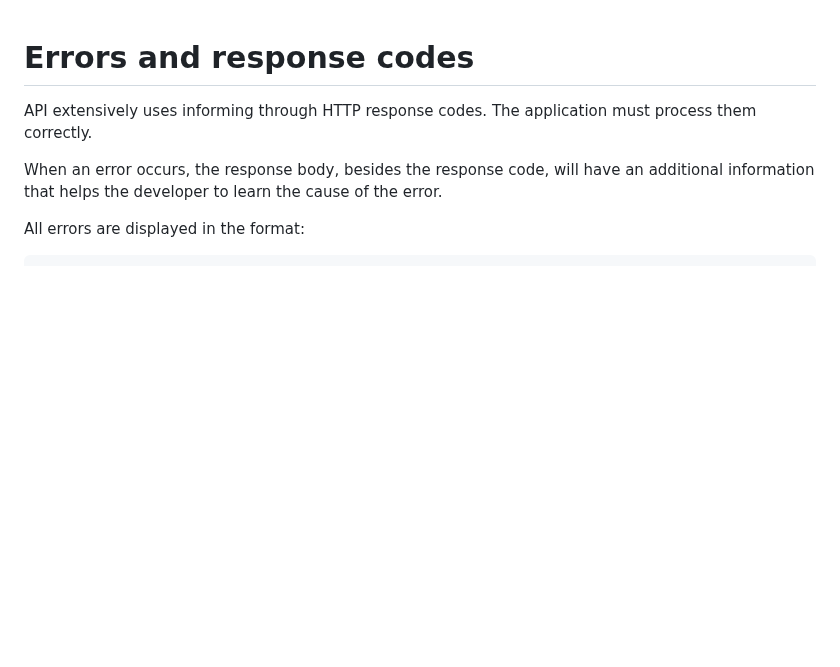
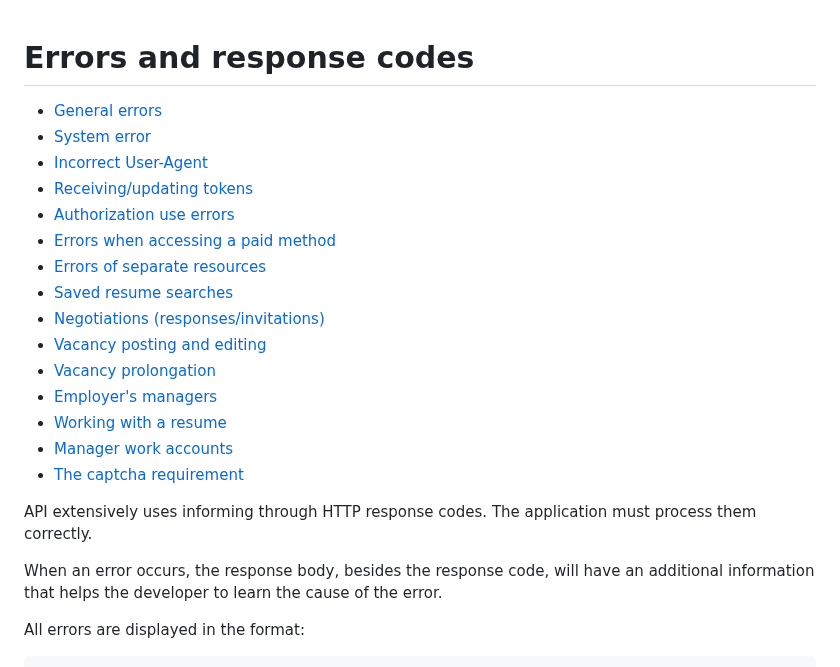
Before and after one commit to hhru/api, a Markdown page: docs_eng/errors.md, the part around the change. Rendered like a GitHub page; blank space fills up the shorter version.

Commit message:
Add error content

```diff
--- a/docs_eng/errors.md
+++ b/docs_eng/errors.md
@@ -1,4 +1,20 @@
 # Errors and response codes
+
+* [General errors](#general-errors)
+* [System error](#system-errors)
+* [Incorrect User-Agent](#user-agent)
+* [Receiving/updating tokens](#oauth-get-errors)
+* [Authorization use errors](#oauth)
+* [Errors when accessing a paid method](#employer_payable_methods)
+* [Errors of separate resources](#service-errors)
+* [Saved resume searches](#resumes-saved-searches)
+* [Negotiations (responses/invitations)](#negotiations)
+* [Vacancy posting and editing](#vacancies-create-n-edit)
+* [Vacancy prolongation](#vacancies-prolongate)
+* [Employer's managers](#employer_managers)
+* [Working with a resume](#resumes)
+* [Manager work accounts](#manager-accounts)
+* [The captcha requirement](#captcha_required)
 
 API extensively uses informing through HTTP response codes. The application must
 process them correctly.
```
